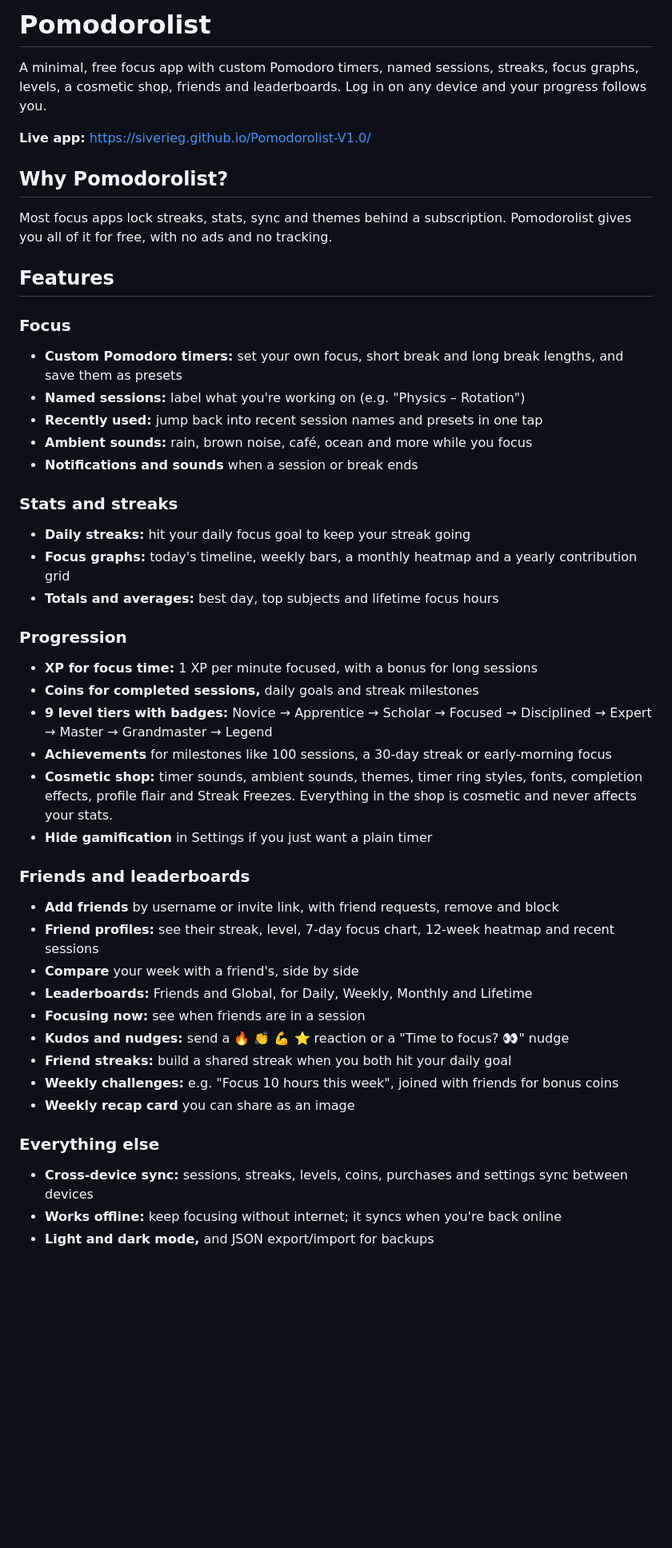
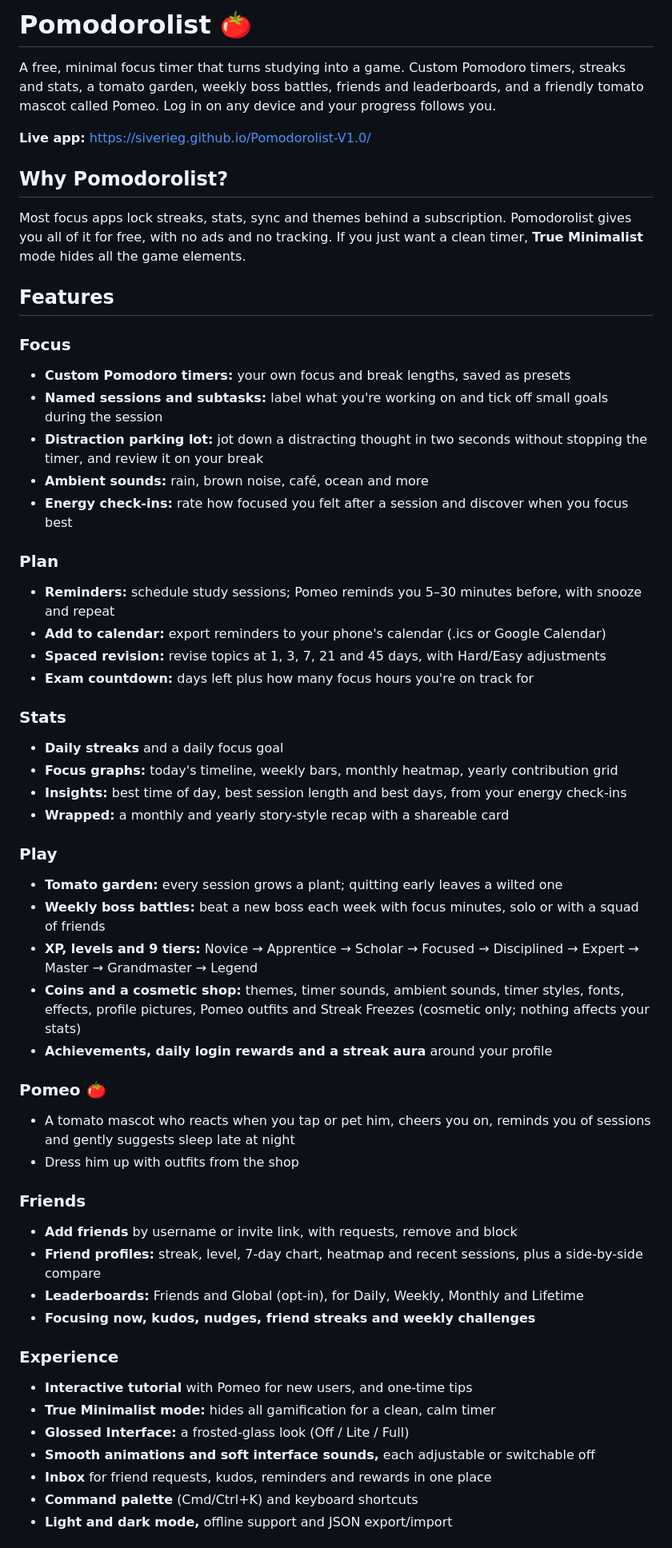
Before and after one commit to siverieg/Pomodorolist-V1.0, a Markdown page: README.md, the part around one of its changes. Shown at 80% size. GitHub-like rendering; blank space fills up the shorter version.

```diff
--- a/README.md
+++ b/README.md
@@ -1,6 +1,6 @@
-# Pomodorolist
+# Pomodorolist 🍅
 
-A minimal, free focus app with custom Pomodoro timers, named sessions, streaks, focus graphs, levels, a cosmetic shop, friends and leaderboards. Log in on any device and your progress follows you.
+A free, minimal focus timer that turns studying into a game. Custom Pomodoro timers, streaks and stats, a tomato garden, weekly boss battles, friends and leaderboards, and a friendly tomato mascot called Pomeo. Log in on any device and your progress follows you.
 
 **Live app:** https://siverieg.github.io/Pomodorolist-V1.0/
 
@@ -8,42 +8,52 @@ A minimal, free focus app with custom Pomodoro timers, named sessions, streaks,
 
 ## Why Pomodorolist?
 
-Most focus apps lock streaks, stats, sync and themes behind a subscription. Pomodorolist gives you all of it for free, with no ads and no tracking.
+Most focus apps lock streaks, stats, sync and themes behind a subscription. Pomodorolist gives you all of it for free, with no ads and no tracking. If you just want a clean timer, **True Minimalist** mode hides all the game elements.
 
 ## Features
 
 ### Focus
-- **Custom Pomodoro timers:** set your own focus, short break and long break lengths, and save them as presets
-- **Named sessions:** label what you're working on (e.g. "Physics – Rotation")
-- **Recently used:** jump back into recent session names and presets in one tap
-- **Ambient sounds:** rain, brown noise, café, ocean and more while you focus
-- **Notifications and sounds** when a session or break ends
+- **Custom Pomodoro timers:** your own focus and break lengths, saved as presets
+- **Named sessions and subtasks:** label what you're working on and tick off small goals during the session
+- **Distraction parking lot:** jot down a distracting thought in two seconds without stopping the timer, and review it on your break
+- **Ambient sounds:** rain, brown noise, café, ocean and more
+- **Energy check-ins:** rate how focused you felt after a session and discover when you focus best
 
-### Stats and streaks
-- **Daily streaks:** hit your daily focus goal to keep your streak going
-- **Focus graphs:** today's timeline, weekly bars, a monthly heatmap and a yearly contribution grid
-- **Totals and averages:** best day, top subjects and lifetime focus hours
+### Plan
+- **Reminders:** schedule study sessions; Pomeo reminds you 5–30 minutes before, with snooze and repeat
+- **Add to calendar:** export reminders to your phone's calendar (.ics or Google Calendar)
+- **Spaced revision:** revise topics at 1, 3, 7, 21 and 45 days, with Hard/Easy adjustments
+- **Exam countdown:** days left plus how many focus hours you're on track for
 
-### Progression
-- **XP for focus time:** 1 XP per minute focused, with a bonus for long sessions
-- **Coins for completed sessions,** daily goals and streak milestones
-- **9 level tiers with badges:** Novice → Apprentice → Scholar → Focused → Disciplined → Expert → Master → Grandmaster → Legend
-- **Achievements** for milestones like 100 sessions, a 30-day streak or early-morning focus
-- **Cosmetic shop:** timer sounds, ambient sounds, themes, timer ring styles, fonts, completion effects, profile flair and Streak Freezes. Everything in the shop is cosmetic and never affects your stats.
-- **Hide gamification** in Settings if you just want a plain timer
+### Stats
+- **Daily streaks** and a daily focus goal
+- **Focus graphs:** today's timeline, weekly bars, monthly heatmap, yearly contribution grid
+- **Insights:** best time of day, best session length and best days, from your energy check-ins
+- **Wrapped:** a monthly and yearly story-style recap with a shareable card
 
-### Friends and leaderboards
-- **Add friends** by username or invite link, with friend requests, remove and block
-- **Friend profiles:** see their streak, level, 7-day focus chart, 12-week heatmap and recent sessions
-- **Compare** your week with a friend's, side by side
-- **Leaderboards:** Friends and Global, for Daily, Weekly, Monthly and Lifetime
-- **Focusing now:** see when friends are in a session
-- **Kudos and nudges:** send a 🔥 👏 💪 ⭐ reaction or a "Time to focus? 👀" nudge
-- **Friend streaks:** build a shared streak when you both hit your daily goal
-- **Weekly challenges:** e.g. "Focus 10 hours this week", joined with friends for bonus coins
-- **Weekly recap card** you can share as an image
+### Play
+- **Tomato garden:** every session grows a plant; quitting early leaves a wilted one
+- **Weekly boss battles:** beat a new boss each week with focus minutes, solo or with a squad of friends
+- **XP, levels and 9 tiers:** Novice → Apprentice → Scholar → Focused → Disciplined → Expert → Master → Grandmaster → Legend
+- **Coins and a cosmetic shop:** themes, timer sounds, ambient sounds, timer styles, fonts, effects, profile pictures, Pomeo outfits and Streak Freezes (cosmetic only; nothing affects your stats)
+- **Achievements, daily login rewards and a streak aura** around your profile
 
-### Everything else
-- **Cross-device sync:** sessions, streaks, levels, coins, purchases and settings sync between devices
-- **Works offline:** keep focusing without internet; it syncs when you're back online
-- **Light and dark mode,** and JSON export/import for backups
+### Pomeo 🍅
+- A tomato mascot who reacts when you tap or pet him, cheers you on, reminds you of sessions and gently suggests sleep late at night
+- Dress him up with outfits from the shop
+
+### Friends
+- **Add friends** by username or invite link, with requests, remove and block
+- **Friend profiles:** streak, level, 7-day chart, heatmap and recent sessions, plus a side-by-side compare
+- **Leaderboards:** Friends and Global (opt-in), for Daily, Weekly, Monthly and Lifetime
+- **Focusing now, kudos, nudges, friend streaks and weekly challenges**
+
+### Experience
+- **Interactive tutorial** with Pomeo for new users, and one-time tips
+- **True Minimalist mode:** hides all gamification for a clean, calm timer
+- **Glossed Interface:** a frosted-glass look (Off / Lite / Full)
+- **Smooth animations and soft interface sounds,** each adjustable or switchable off
+- **Inbox** for friend requests, kudos, reminders and rewards in one place
+- **Command palette** (Cmd/Ctrl+K) and keyboard shortcuts
+- **Light and dark mode,** offline support and JSON export/import
+
```
Also changed, not shown: other parts of README.md (+33 -20 lines).
